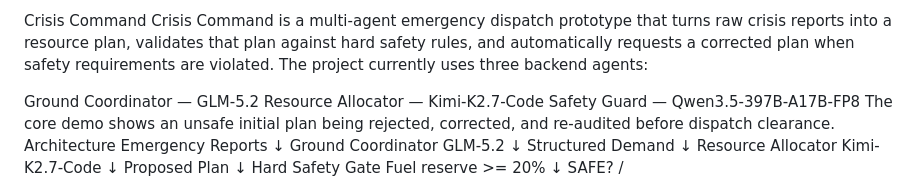
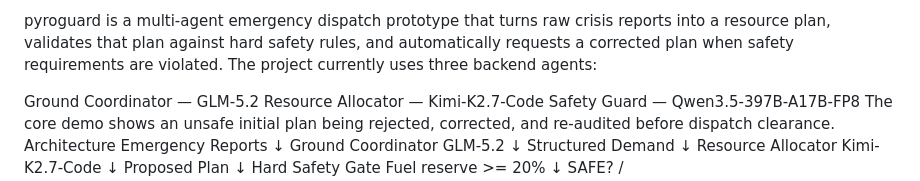
Before and after one commit to FatimaWaseem1/pyroGuard, a Markdown page: README.md, the part around the change. GitHub-like rendering.

Commit message:
Update project name from 'Crisis Command' to 'pyroguard'

```diff
--- a/README.md
+++ b/README.md
@@ -1,5 +1,4 @@
-Crisis Command
-Crisis Command is a multi-agent emergency dispatch prototype that turns raw crisis reports into a resource plan, validates that plan against hard safety rules, and automatically requests a corrected plan when safety requirements are violated.
+pyroguard is a multi-agent emergency dispatch prototype that turns raw crisis reports into a resource plan, validates that plan against hard safety rules, and automatically requests a corrected plan when safety requirements are violated.
 The project currently uses three backend agents:
 
 Ground Coordinator — GLM-5.2
```
